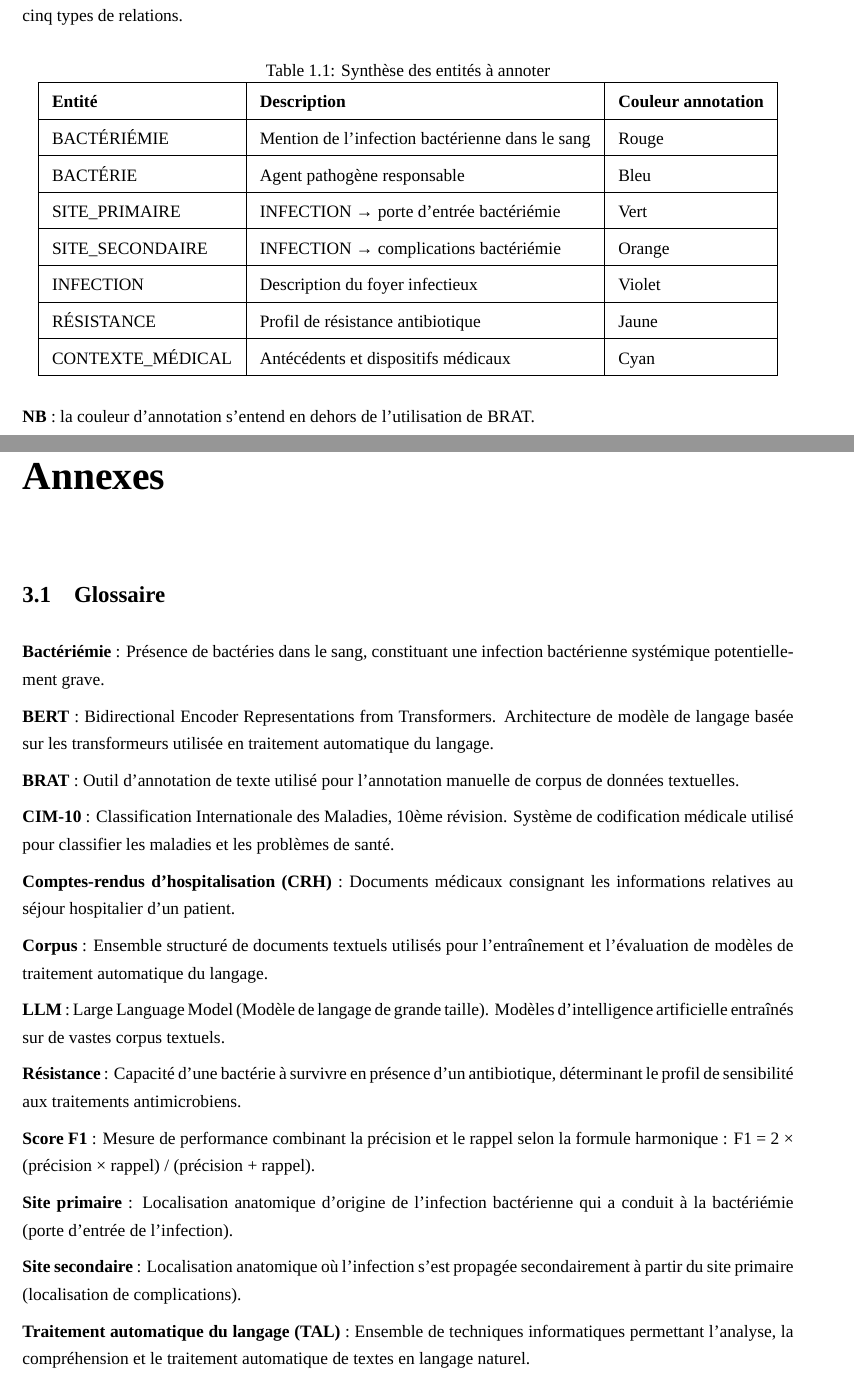
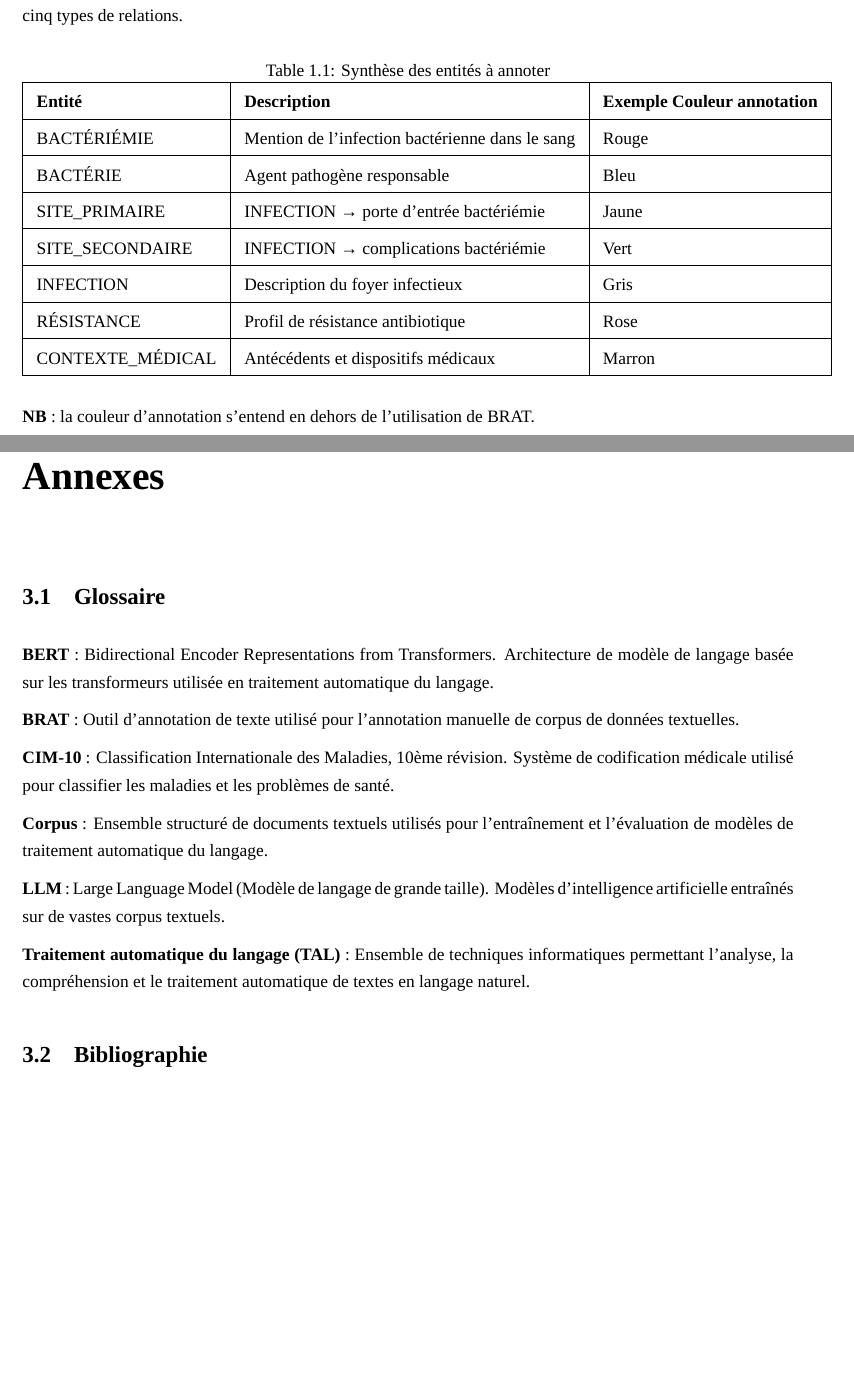
Before and after one commit to Stef500/annotation_guide, a LaTeX book (guide/main_guide.tex, which reads guide/annexes.tex, guide/introduction.tex): two parts of pages 5 and 17 of 17, joined at a grey line, cut so that both start at the same text, the shorter picture padded with empty space. Compiled offline with XeLaTeX.

Commit message:
update color

```diff
--- a/guide/annexes.tex
+++ b/guide/annexes.tex
@@ -2,8 +2,6 @@
 \chapter{Annexes}
 
 \section{Glossaire}
-
-\textbf{Bactériémie} : Présence de bactéries dans le sang, constituant une infection bactérienne systémique potentiellement grave.
 
 \textbf{BERT} : Bidirectional Encoder Representations from Transformers. Architecture de modèle de langage basée sur les transformeurs utilisée en traitement automatique du langage.
 
@@ -11,18 +9,12 @@
 
 \textbf{CIM-10} : Classification Internationale des Maladies, 10ème révision. Système de codification médicale utilisé pour classifier les maladies et les problèmes de santé.
 
-\textbf{Comptes-rendus d'hospitalisation (CRH)} : Documents médicaux consignant les informations relatives au séjour hospitalier d'un patient.
-
 \textbf{Corpus} : Ensemble structuré de documents textuels utilisés pour l'entraînement et l'évaluation de modèles de traitement automatique du langage.
 
 \textbf{LLM} : Large Language Model (Modèle de langage de grande taille). Modèles d'intelligence artificielle entraînés sur de vastes corpus textuels.
 
-\textbf{Résistance} : Capacité d'une bactérie à survivre en présence d'un antibiotique, déterminant le profil de sensibilité aux traitements antimicrobiens.
+\textbf{Traitement automatique du langage (TAL)} : Ensemble de techniques informatiques permettant l'analyse, la compréhension et le traitement automatique de textes en langage naturel.
 
-\textbf{Score F1} : Mesure de performance combinant la précision et le rappel selon la formule harmonique : F1 = 2 × (précision × rappel) / (précision + rappel).
+\section{Bibliographie}
 
-\textbf{Site primaire} : Localisation anatomique d'origine de l'infection bactérienne qui a conduit à la bactériémie (porte d'entrée de l'infection).
-
-\textbf{Site secondaire} : Localisation anatomique où l'infection s'est propagée secondairement à partir du site primaire (localisation de complications).
-
-\textbf{Traitement automatique du langage (TAL)} : Ensemble de techniques informatiques permettant l'analyse, la compréhension et le traitement automatique de textes en langage naturel.
+% to add
--- a/guide/introduction.tex
+++ b/guide/introduction.tex
@@ -63,21 +63,21 @@ Le schéma d'annotation pour l'identification des bactériémies comprend sept c
 \caption{Synthèse des entités à annoter}
 \begin{tabular}{|l|l|l|}
 \hline
-\textbf{Entité} & \textbf{Description} & \textbf{Couleur annotation} \\
+\textbf{Entité} & \textbf{Description} & \textbf{Exemple Couleur annotation} \\
 \hline
 BACTÉRIÉMIE & Mention de l'infection bactérienne dans le sang & Rouge \\
 \hline
 BACTÉRIE & Agent pathogène responsable & Bleu \\
 \hline
-SITE\_PRIMAIRE & INFECTION → porte d’entrée bactériémie & Vert \\
+SITE\_PRIMAIRE & INFECTION → porte d’entrée bactériémie & Jaune \\
 \hline
-SITE\_SECONDAIRE & INFECTION → complications bactériémie & Orange \\
+SITE\_SECONDAIRE & INFECTION → complications bactériémie & Vert \\
 \hline
-INFECTION & Description du foyer infectieux & Violet \\
+INFECTION & Description du foyer infectieux & Gris \\
 \hline
-RÉSISTANCE & Profil de résistance antibiotique & Jaune \\
+RÉSISTANCE & Profil de résistance antibiotique & Rose \\
 \hline
-CONTEXTE\_MÉDICAL & Antécédents et dispositifs médicaux & Cyan \\
+CONTEXTE\_MÉDICAL & Antécédents et dispositifs médicaux & Marron \\
 \hline
 \end{tabular}
 \end{table}
```
